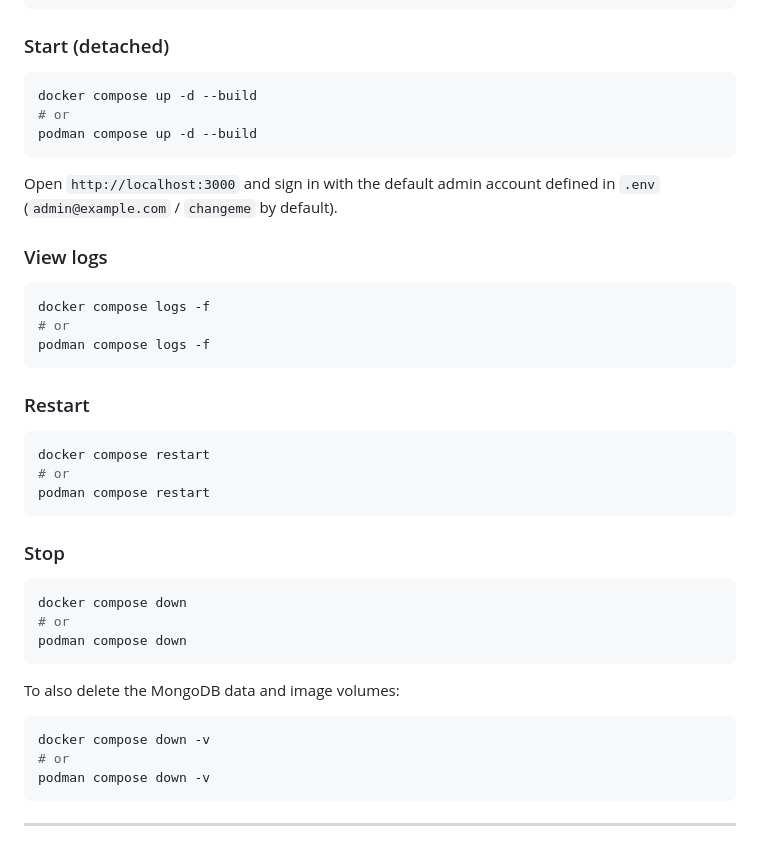
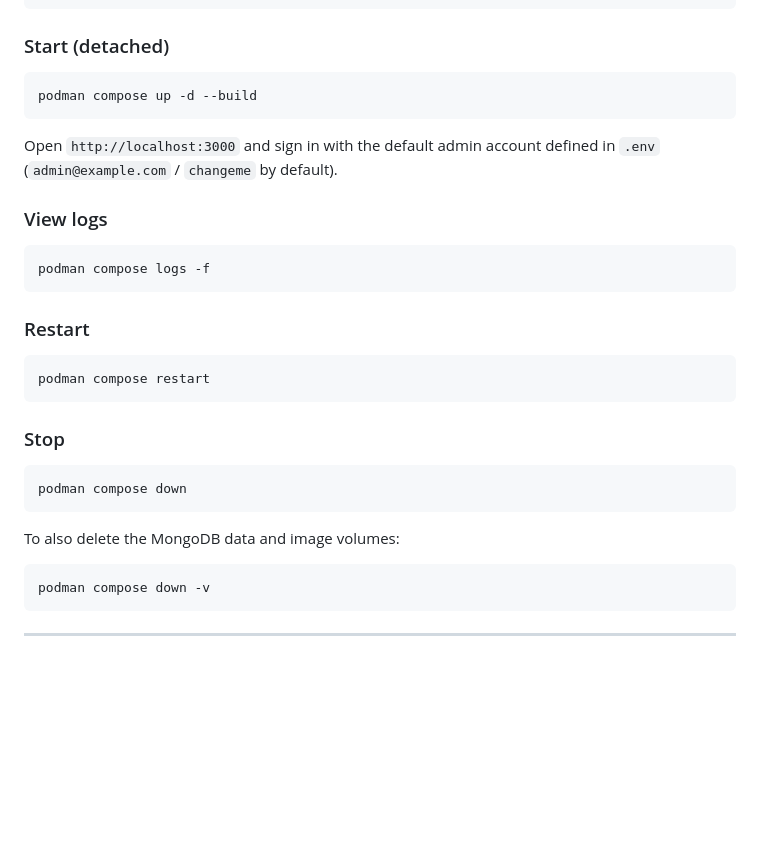
Before and after one commit to rodrigopolo/node-mongo-demo, a Markdown page: README.md, the part around the change. Drawn GitHub-style; blank space fills up the shorter version.

Commit message:
Updates to the readme

````diff
--- a/README.md
+++ b/README.md
@@ -25,8 +25,6 @@ cp .env.example .env        # edit if you want custom credentials
 ### Start (detached)
 
 ```bash
-docker compose up -d --build
-# or
 podman compose up -d --build
 ```
 
@@ -36,32 +34,24 @@ defined in `.env` (`admin@example.com` / `changeme` by default).
 ### View logs
 
 ```bash
-docker compose logs -f
-# or
 podman compose logs -f
 ```
 
 ### Restart
 
 ```bash
-docker compose restart
-# or
 podman compose restart
 ```
 
 ### Stop
 
 ```bash
-docker compose down
-# or
 podman compose down
 ```
 
 To also delete the MongoDB data and image volumes:
 
 ```bash
-docker compose down -v
-# or
 podman compose down -v
 ```
 
````
